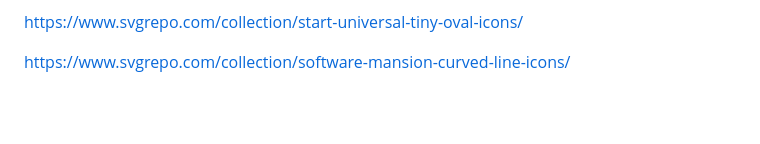
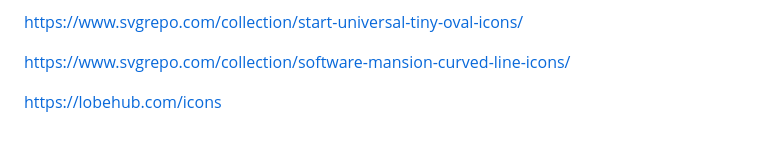
Before and after one commit to joaokll/fitcontrol, a Markdown page: src/trash.md, the part around the change. Rendered like a GitHub page; blank space fills up the shorter version.

Commit message:
Add new icon resource link to trash.md

```diff
--- a/src/trash.md
+++ b/src/trash.md
@@ -109,3 +109,5 @@ https://www.svgrepo.com/collection/scarlab-solid-oval-interface-icons/
 https://www.svgrepo.com/collection/start-universal-tiny-oval-icons/
 
 https://www.svgrepo.com/collection/software-mansion-curved-line-icons/
+
+https://lobehub.com/icons
```
